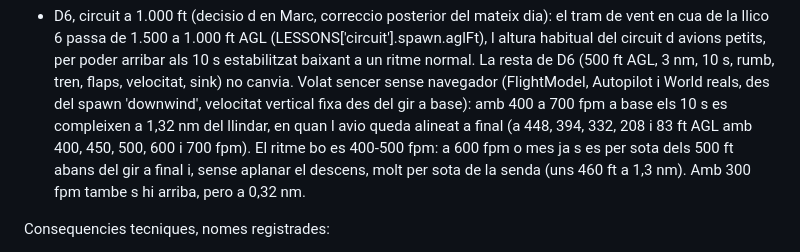
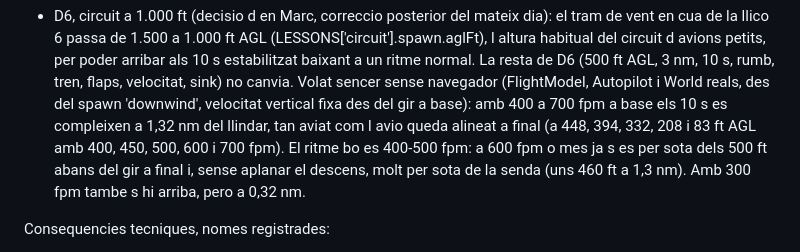
Before and after one commit to AtlasLabs08/pont_aeri, a Markdown page: docs/DECISIONS.md, the part around the change. Drawn GitHub-style.

Commit message:
docs: DECISIONS.md, correccio d una errada a la D6
Co-Authored-By: Claude Opus 5.5 <noreply@anthropic.com>
Claude-Session: https://claude.ai/code/session_0176Tz2QxwAKXWeuTRmm2vLz

```diff
--- a/docs/DECISIONS.md
+++ b/docs/DECISIONS.md
@@ -317,8 +317,8 @@ En Marc ha provat les 8 llicons (PR #22). Decisions:
   La resta de D6 (500 ft AGL, 3 nm, 10 s, rumb, tren, flaps, velocitat, sink)
   no canvia. Volat sencer sense navegador (FlightModel, Autopilot i World
   reals, des del spawn 'downwind', velocitat vertical fixa des del gir a base):
-  amb 400 a 700 fpm a base els 10 s es compleixen a 1,32 nm del llindar, en
-  quan l avio queda alineat a final (a 448, 394, 332, 208 i 83 ft AGL amb
+  amb 400 a 700 fpm a base els 10 s es compleixen a 1,32 nm del llindar, tan
+  aviat com l avio queda alineat a final (a 448, 394, 332, 208 i 83 ft AGL amb
   400, 450, 500, 600 i 700 fpm). El ritme bo es 400-500 fpm: a 600 fpm o mes
   ja s es per sota dels 500 ft abans del gir a final i, sense aplanar el
   descens, molt per sota de la senda (uns 460 ft a 1,3 nm). Amb 300 fpm
```
